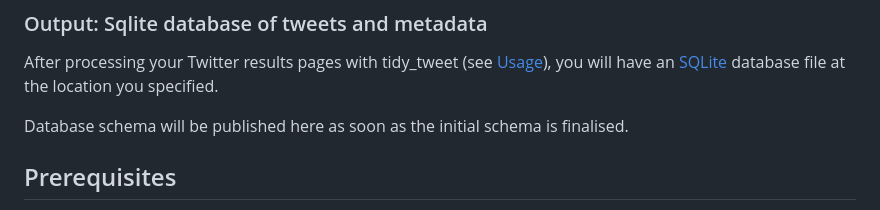
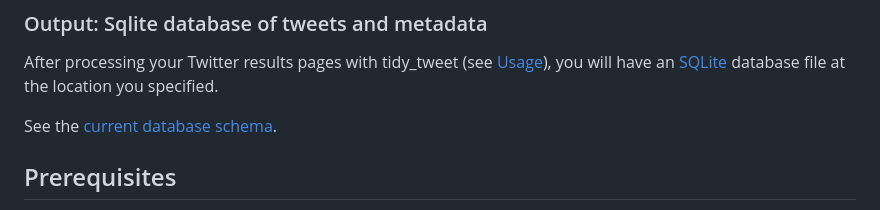
Before and after one commit to QUT-Digital-Observatory/tidy_tweet, a Markdown page: README.md, the part around the change. Drawn GitHub-style.

Commit message:
Update schema diagram, and add link in readme

```diff
--- a/README.md
+++ b/README.md
@@ -46,7 +46,7 @@ page object, and no commas between top-level objects.
 After processing your Twitter results pages with tidy_tweet (see [Usage](#usage)), you will have an
 [SQLite][sqlite] database file at the location you specified.
 
-Database schema will be published here as soon as the initial schema is finalised.
+See the [current database schema](docs/schema.md).
 
 ## Prerequisites
 
```
Also changed, not shown: docs/schema.md (+97 -32 lines).
